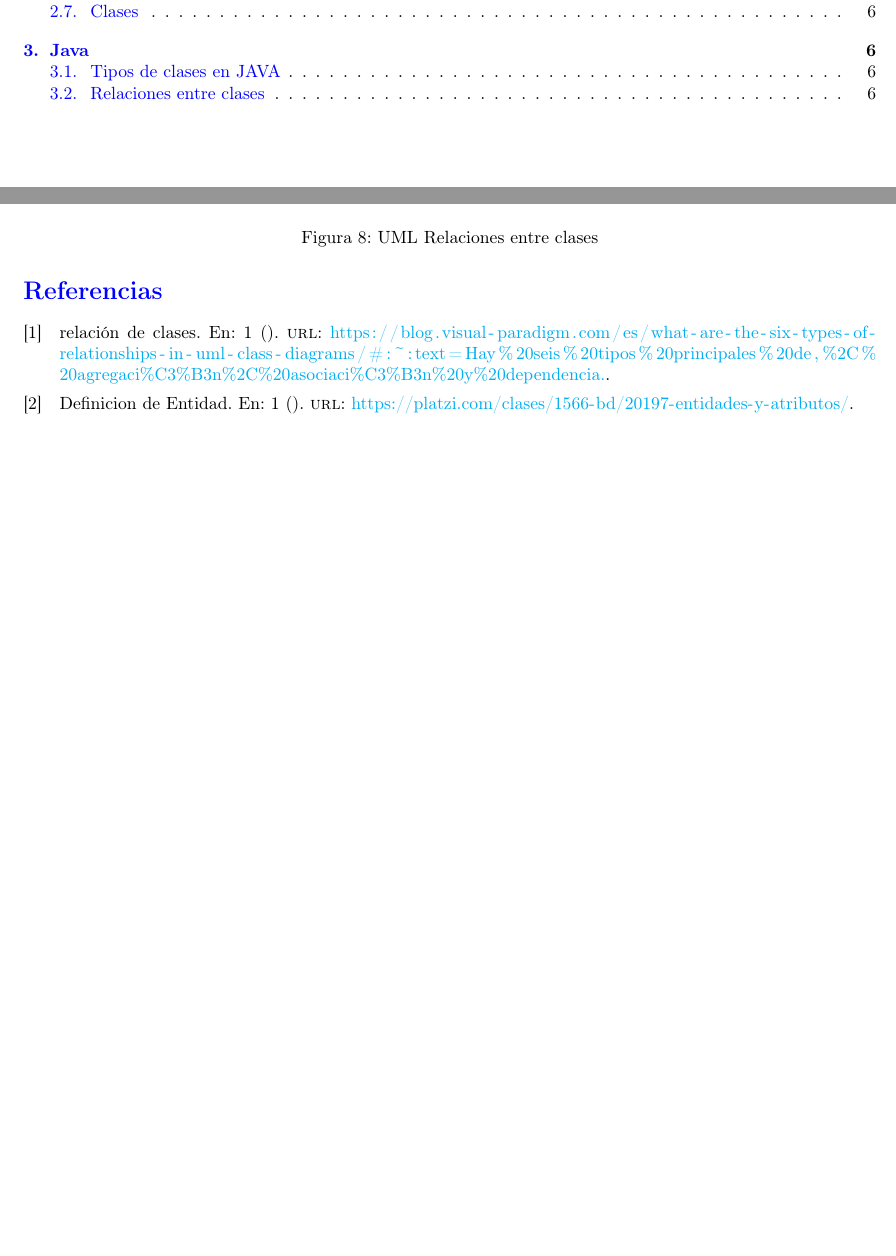
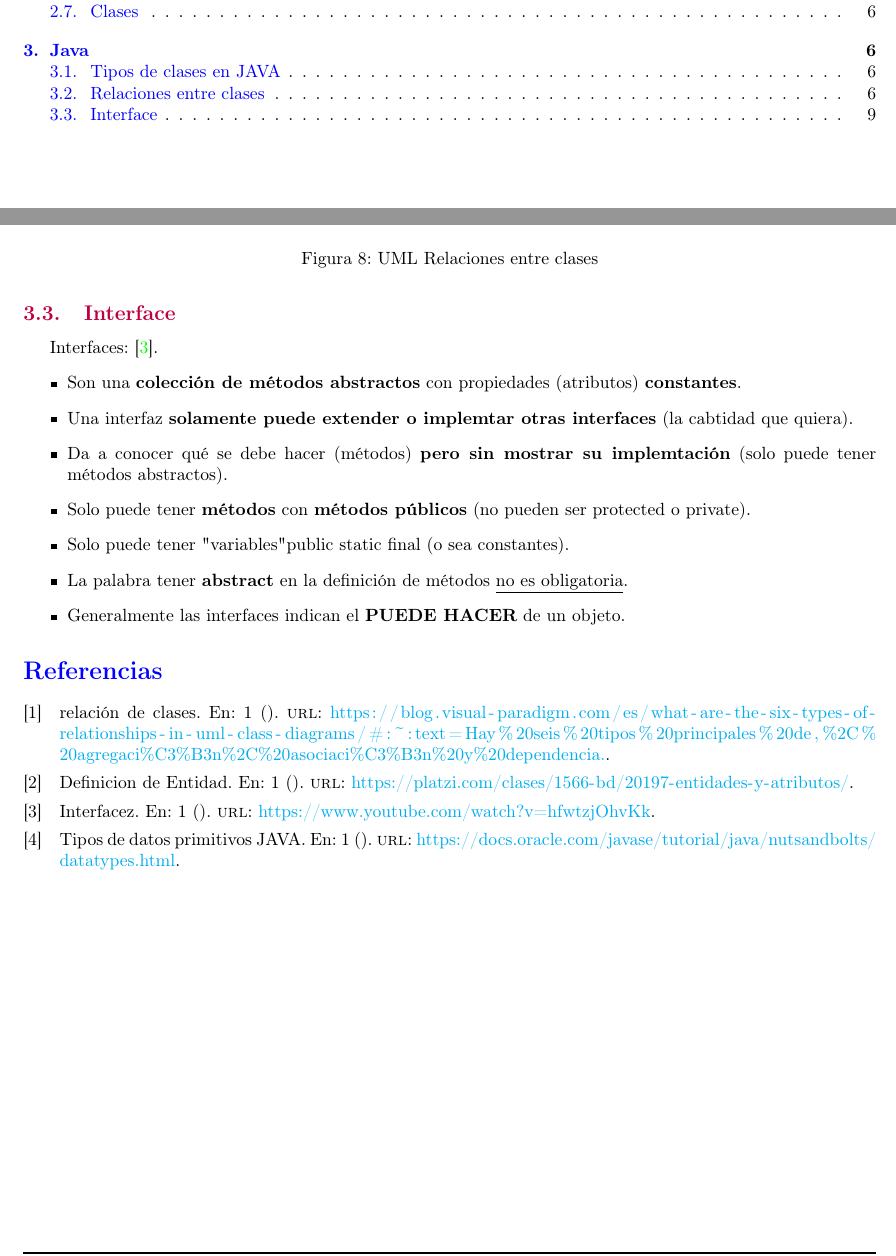
Before and after one commit to fernk01/Resumenes_Latex, a LaTeX document (algo_III/main.tex, which reads algo_III/sections/java.tex): two parts of pages 2 and 9 of 9, joined at a grey line, cut so that both start at the same text, the shorter picture padded with empty space. Compiled offline with pdfLaTeX.

Commit message:
Manejo de java, Relaciones entre clases

```diff
--- a/algo_III/sections/java.tex
+++ b/algo_III/sections/java.tex
@@ -113,7 +113,17 @@
         \end{figure}
 
 
-
+    \subsection{Interface}
+        Interfaces: \cite{interfaces}.
+        \begin{itemize}
+            \item Son una \textbf{colección de métodos abstractos} con propiedades (atributos) \textbf{constantes}.
+            \item Una interfaz \textbf{solamente puede extender o implemtar otras interfaces} (la cabtidad que quiera).
+            \item Da a conocer qué se debe hacer (métodos) \textbf{pero sin mostrar su implemtación} (solo puede tener métodos abstractos).
+            \item Solo puede tener \textbf{métodos} con \textbf{métodos públicos} (no pueden ser protected o private).
+            \item Solo puede tener "variables" public static final (o sea constantes).
+            \item La palabra tener \textbf{abstract} en la definición de métodos \underline{no es obligatoria}.
+            \item Generalmente las interfaces indican el \textbf{PUEDE HACER} de un objeto.
+        \end{itemize}
 
 
 
```
Also changed, not shown: algo_III/bibliography.bib (+11 -0 lines), algo_III/sections/java.tex (4 more changed lines), 3 other files.
